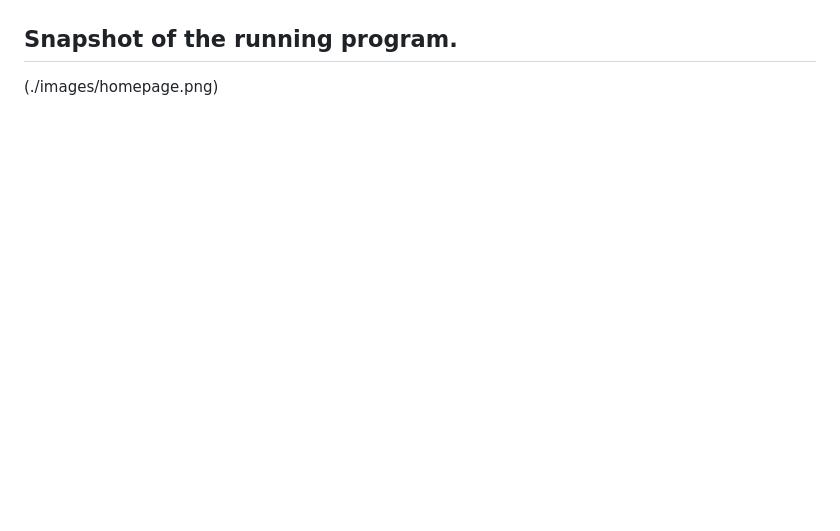
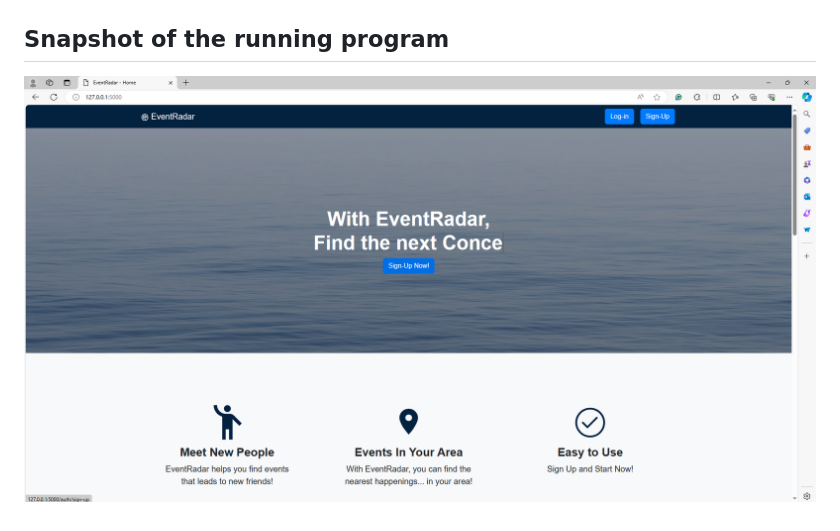
Before and after one commit to chy9862/cs122_final_project, a Markdown page: README.md, the part around the change. GitHub-like rendering; blank space fills up the shorter version.

```diff
--- a/README.md
+++ b/README.md
@@ -53,6 +53,6 @@ This flowchart outlines the user journey within EventRadar, starting from user a
 
 ![User Flowchart](./images/flowchart_122.png)
 
-## Snapshot of the running program.
+## Snapshot of the running program
 
-(./images/homepage.png)
+![hompage](./images/homepage.png)
```
